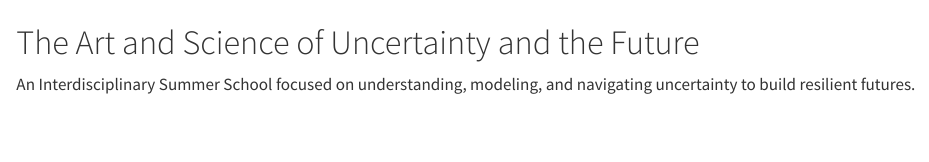
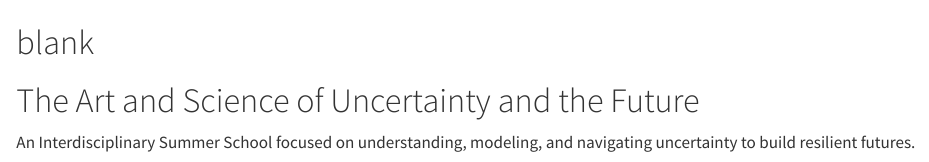
Before and after one commit to dl4sg-summer-school/dl4sg-summer-school.github.io, a Quarto document (home/index.qmd): the page in a window 1100 px wide, from its top. Rendered offline with R 4.5, knitr and Pandoc in place of Quarto, with nearby package versions.

Commit message:
fix header issue

```diff
--- a/home/index.qmd
+++ b/home/index.qmd
@@ -14,7 +14,7 @@ page-layout: full
     <img src="images/summer_school_logo.svg" alt="Summer School Logo" class="hero-logo">
   </div>
   <div class="hero-right">
-    <h1 class="text-white"> </h1>
+    <h1 class="text-white">blank</h1>
     <h1>The Art and Science of Uncertainty and the Future</h1>
     <p class="subtitle">An Interdisciplinary Summer School focused on understanding, modeling, and navigating uncertainty to build resilient futures.</p>
 
```
